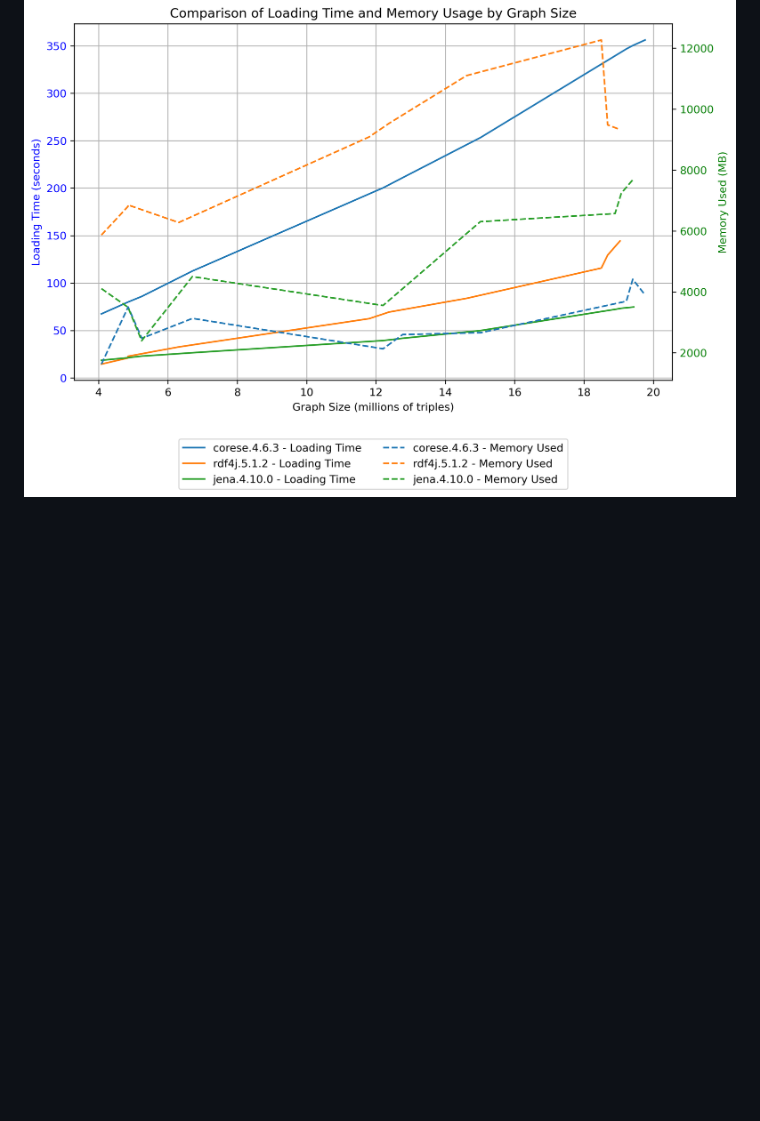
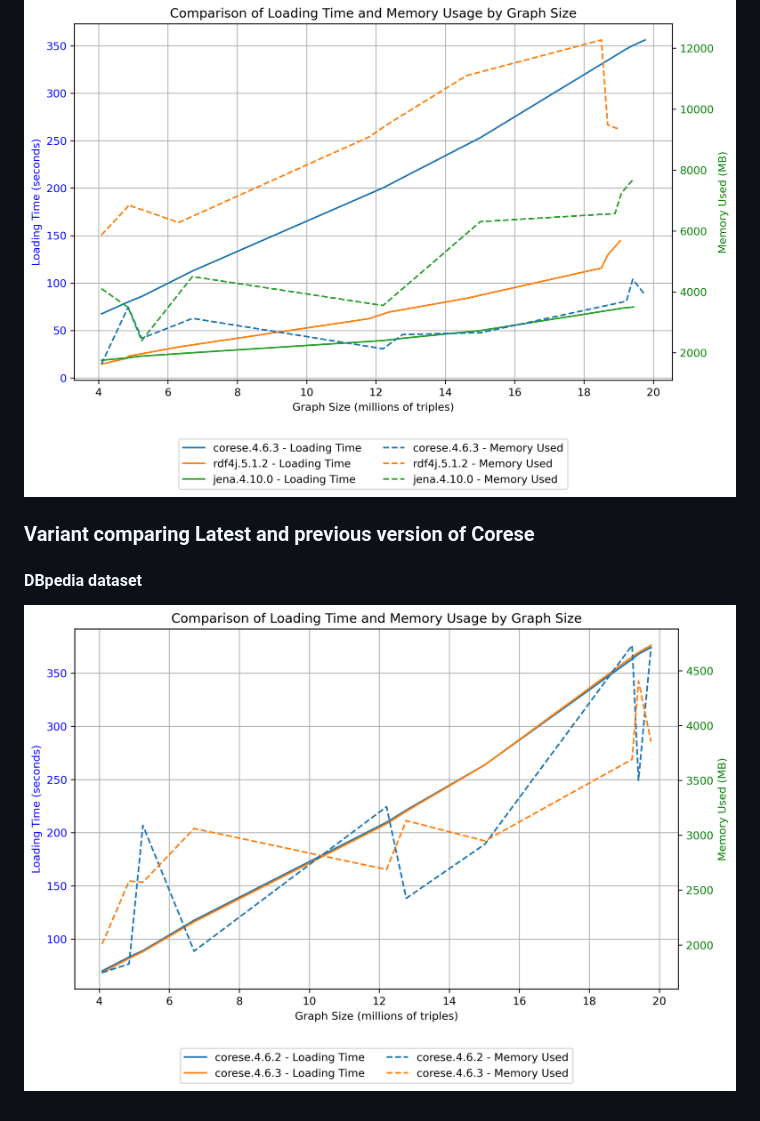
Before and after one commit to corese-stack/corese-benchmark, a Markdown page: public/README.md, the part around the change. Rendered like a GitHub page; pictures changed too: public/loading_time_memory_comparison_corese_versions.png (added); blank space fills up the shorter version.

Commit message:
added corese versions comparison

```diff
--- a/public/README.md
+++ b/public/README.md
@@ -27,3 +27,9 @@ The plots below show the loading time and memory used after each one of the 10 f
 #### DBPedia dataset
 
 ![img](loading_time_memory_comparison_dbpedia20250411.png)
+
+### Variant comparing Latest and previous version of Corese
+
+#### DBpedia dataset
+
+![img](./loading_time_memory_comparison_corese_versions.png)
```
Also changed, not shown: 4 other files.
